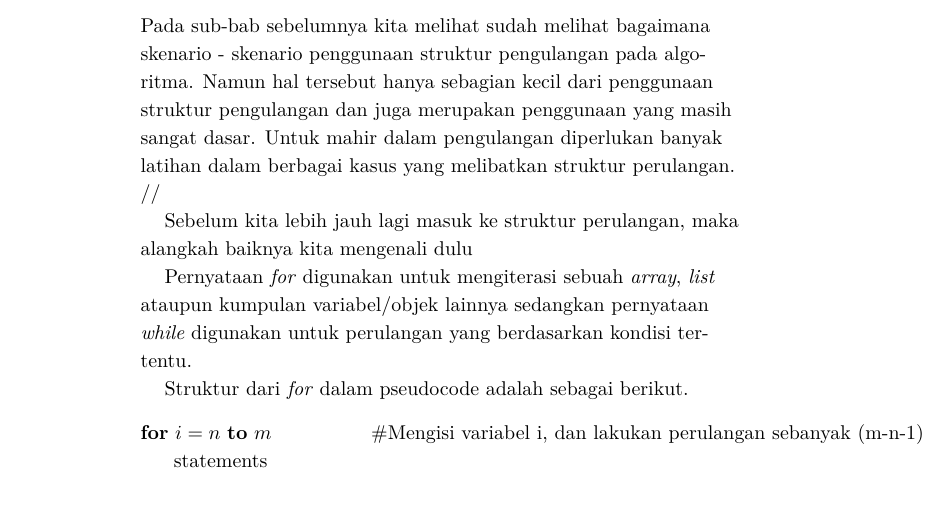
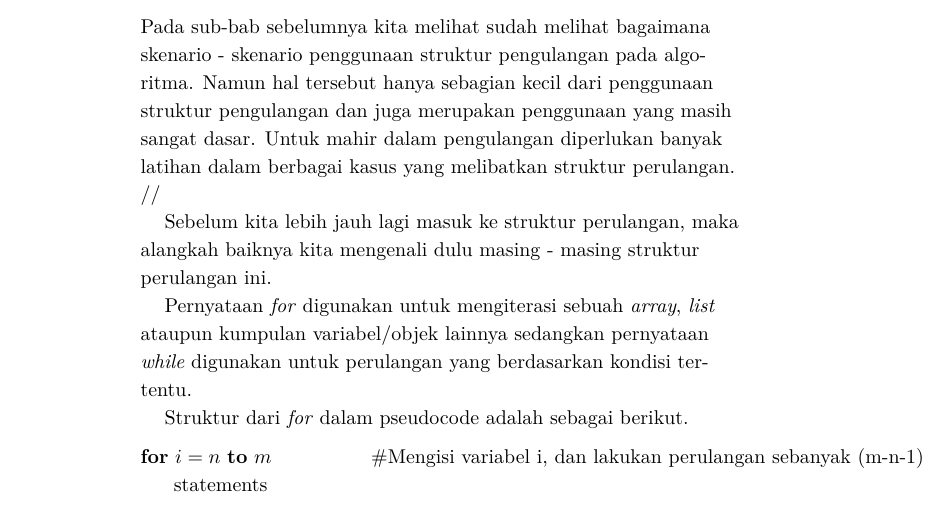
Before and after one commit to blodstone/Pengantar-Algoritma, a LaTeX book (Main.tex, which reads ch_perulangan.tex): part of page 4 of 7, cut so that both start at the same text. Compiled offline with XeLaTeX; a LaTeX package or settings file that is missing is left out.

Commit message:
Perulangan Edit

```diff
--- a/ch_perulangan.tex
+++ b/ch_perulangan.tex
@@ -169,7 +169,9 @@ Sama seperti array bertipe data-lain, Sebuah \textit{String} sebenarnya sudah me
 \subsection{Struktur Perulangan}
 Pada sub-bab sebelumnya kita melihat sudah melihat bagaimana skenario - skenario penggunaan struktur pengulangan pada algoritma. Namun hal tersebut hanya sebagian kecil dari penggunaan struktur pengulangan dan juga merupakan penggunaan yang masih sangat dasar. Untuk mahir dalam pengulangan diperlukan banyak latihan dalam berbagai kasus yang melibatkan struktur perulangan. //
 
-Sebelum kita lebih jauh lagi masuk ke struktur perulangan, maka alangkah baiknya kita mengenali dulu
+Sebelum kita lebih jauh lagi masuk ke struktur perulangan, maka alangkah baiknya kita mengenali dulu masing - masing struktur perulangan ini.
+
+
 
  Pernyataan \textit{for} digunakan untuk mengiterasi sebuah \textit{array}, \textit{list} ataupun kumpulan variabel/objek lainnya sedangkan pernyataan \textit{while} digunakan untuk perulangan yang berdasarkan kondisi tertentu.
 
```
